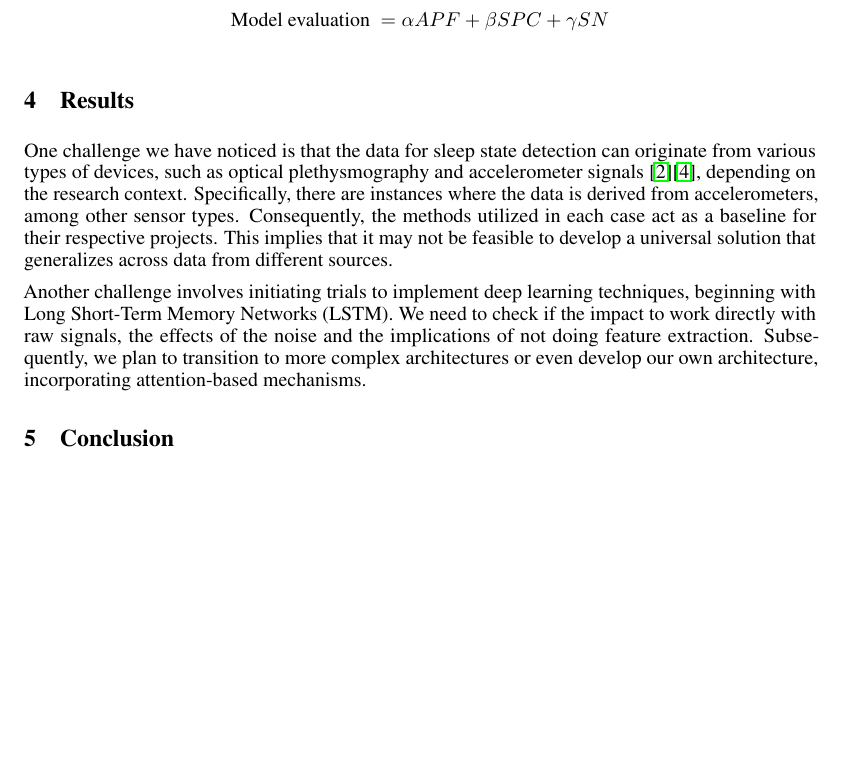
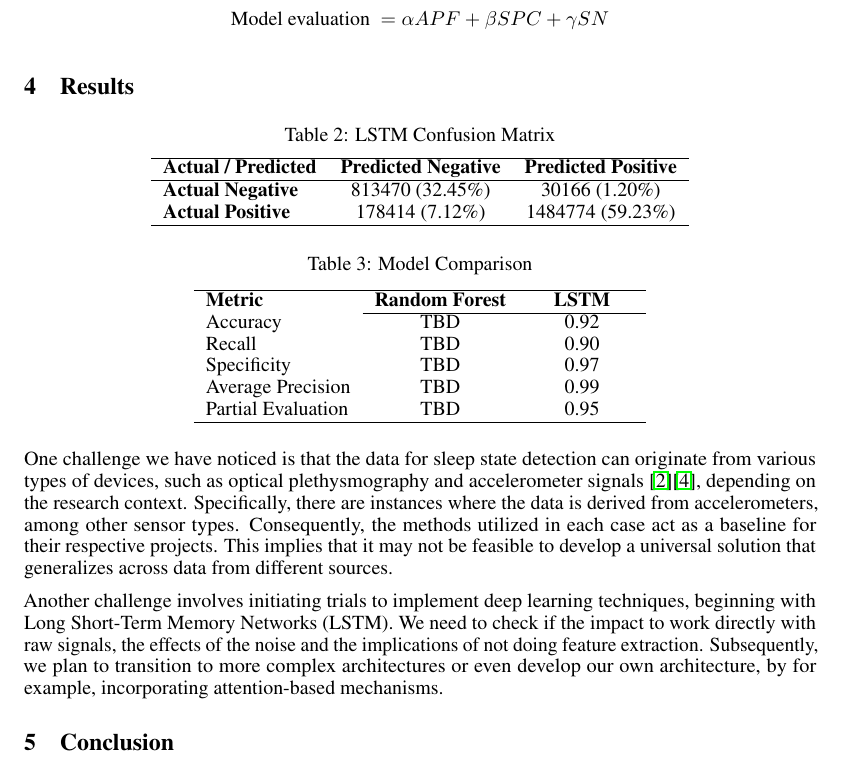
Before and after one commit to armandoBringas/Machine_Learning_Tsinghua, a LaTeX paper (report/A_Deep_Learning_approach_to_detect_sleep_state.tex): part of page 9 of 11, cut so that both start at the same text, the shorter picture padded with empty space. Compiled offline with pdfLaTeX.

Commit message:
ft: update report and presentation with results

```diff
--- a/report/A_Deep_Learning_approach_to_detect_sleep_state.tex
+++ b/report/A_Deep_Learning_approach_to_detect_sleep_state.tex
@@ -453,9 +453,42 @@ With $APF$, $SPC$ and $SN$ the average precision function, the specificity and t
 
 \section{Results}
 
+
+\begin{table}[h]
+    \centering
+    \caption{LSTM Confusion Matrix}
+    \label{tab:lstm_confusion_matrix}
+    \begin{tabular}{lcc}
+        \hline
+        \textbf{Actual / Predicted} & \textbf{Predicted Negative} & \textbf{Predicted Positive} \\
+        \hline
+        \textbf{Actual Negative} & 813470 (32.45\%) & 30166 (1.20\%) \\
+        \textbf{Actual Positive} & 178414 (7.12\%) & 1484774 (59.23\%) \\
+        \hline
+    \end{tabular}
+\end{table}
+
+\begin{table}[h]
+    \centering
+    \caption{Model Comparison}
+    \label{tab:model_comparison}
+    \begin{tabular}{lccccc}
+        \hline
+        \textbf{Metric} & \textbf{Random Forest} & & \textbf{LSTM} & \\
+        \cline{2-5}
+        Accuracy & TBD & & 0.92 & \\
+        Recall & TBD & & 0.90 & \\
+        Specificity & TBD & & 0.97 & \\
+        Average Precision & TBD & & 0.99 & \\
+        Partial Evaluation & TBD & & 0.95 & \\
+        \hline
+    \end{tabular}
+\end{table}
+
+
 One challenge we have noticed is that the data for sleep state detection can originate from various types of devices, such as optical plethysmography and accelerometer signals \cite{Beattie_2017}\cite{Fedorin2019}, depending on the research context. Specifically, there are instances where the data is derived from accelerometers, among other sensor types. Consequently, the methods utilized in each case act as a baseline for their respective projects. This implies that it may not be feasible to develop a universal solution that generalizes across data from different sources.
 
-Another challenge involves initiating trials to implement deep learning techniques, beginning with Long Short-Term Memory Networks (LSTM). We need to check if the impact to work directly with raw signals, the effects of the noise and the implications of not doing feature extraction. Subsequently, we plan to transition to more complex architectures or even develop our own architecture, incorporating attention-based mechanisms.
+Another challenge involves initiating trials to implement deep learning techniques, beginning with Long Short-Term Memory Networks (LSTM). We need to check if the impact to work directly with raw signals, the effects of the noise and the implications of not doing feature extraction. Subsequently, we plan to transition to more complex architectures or even develop our own architecture, by for example, incorporating attention-based mechanisms.
 
 \section{Conclusion}
 
```
Also changed, not shown: presentation/presentation.tex (+20 -6 lines).
